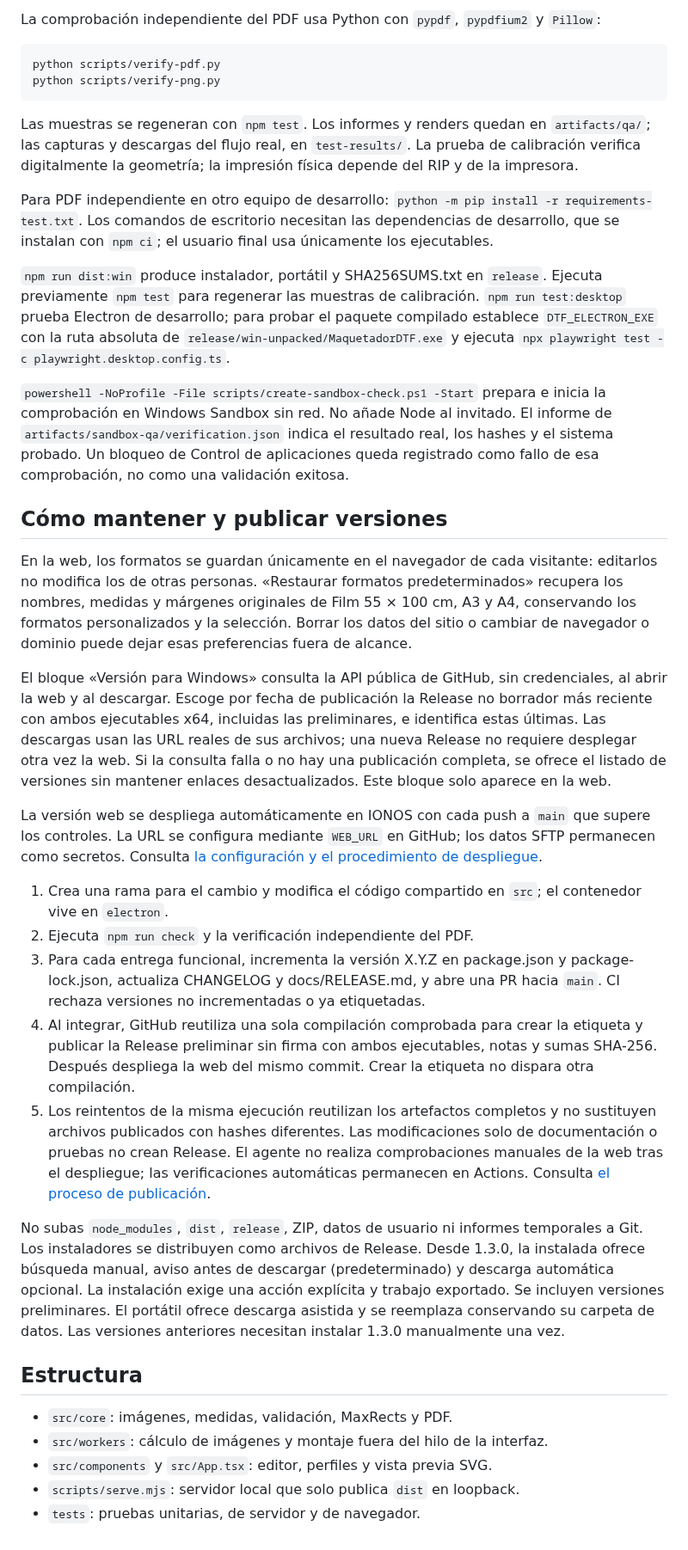
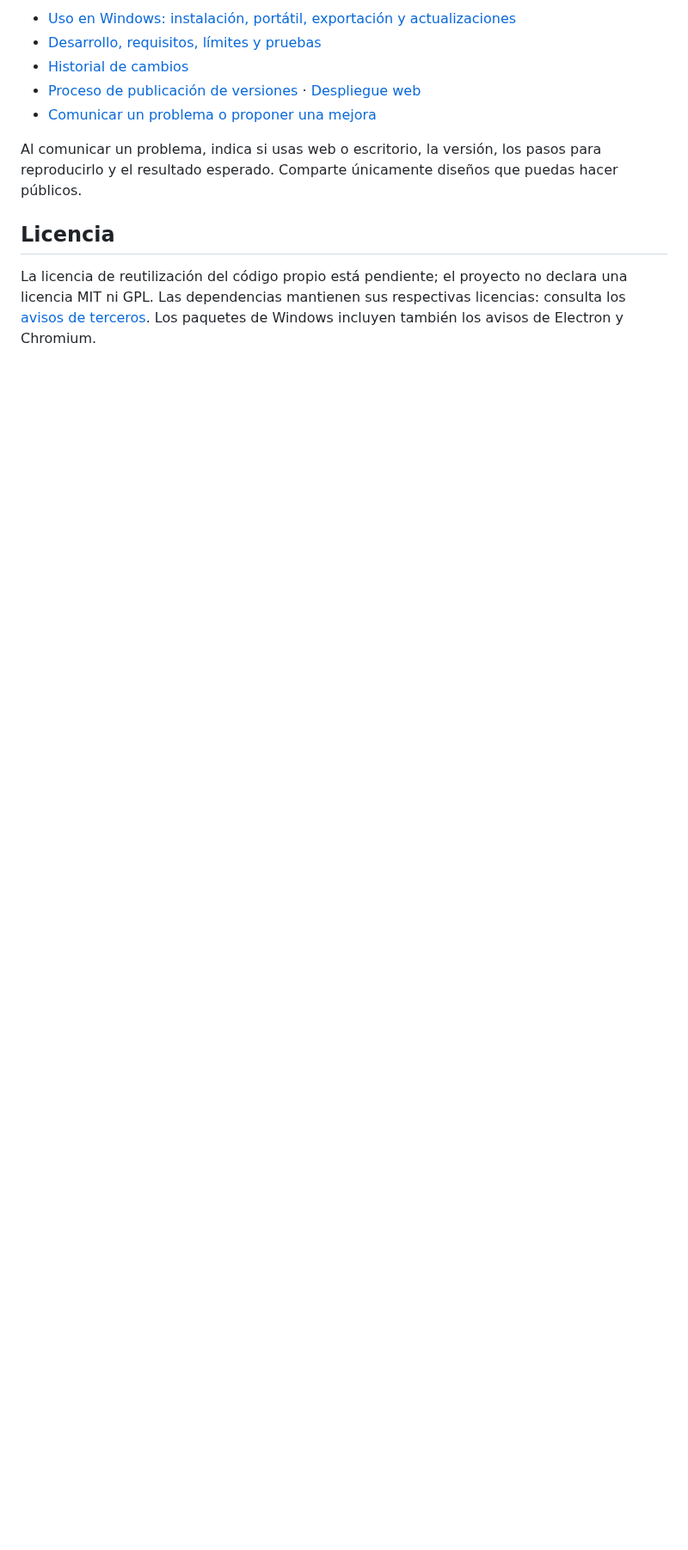
Before and after one commit to jared-esparza/MaquetadorDTF, a Markdown page: README.md, the part around one of its changes. Shown at 86% size. Rendered like a GitHub page; blank space fills up the shorter version.

````diff
--- a/README.md
+++ b/README.md
@@ -66,39 +67,12 @@ Para reconstruir después de cambiar código: `npm run build`. El lanzador usa l
 
-La comprobación independiente del PDF usa Python con `pypdf`, `pypdfium2` y `Pillow`:
+- [Uso en Windows: instalación, portátil, exportación y actualizaciones](docs/USO-WINDOWS.md)
+- [Desarrollo, requisitos, límites y pruebas](docs/DESARROLLO.md)
+- [Historial de cambios](CHANGELOG.md)
+- [Proceso de publicación de versiones](docs/PUBLICACION.md) · [Despliegue web](docs/DEPLOY-WEB.md)
+- [Comunicar un problema o proponer una mejora](https://github.com/jared-esparza/MaquetadorDTF/issues)
 
-```powershell
-python scripts/verify-pdf.py
-python scripts/verify-png.py
-```
+Al comunicar un problema, indica si usas web o escritorio, la versión, los pasos para reproducirlo y el resultado esperado. Comparte únicamente diseños que puedas hacer públicos.
 
-Las muestras se regeneran con `npm test`. Los informes y renders quedan en `artifacts/qa/`; las capturas y descargas del flujo real, en `test-results/`. La prueba de calibración verifica digitalmente la geometría; la impresión física depende del RIP y de la impresora.
+## Licencia
 
-Para PDF independiente en otro equipo de desarrollo: `python -m pip install -r requirements-test.txt`. Los comandos de escritorio necesitan las dependencias de desarrollo, que se instalan con `npm ci`; el usuario final usa únicamente los ejecutables.
-
-`npm run dist:win` produce instalador, portátil y SHA256SUMS.txt en `release`. Ejecuta previamente `npm test` para regenerar las muestras de calibración. `npm run test:desktop` prueba Electron de desarrollo; para probar el paquete compilado establece `DTF_ELECTRON_EXE` con la ruta absoluta de `release/win-unpacked/MaquetadorDTF.exe` y ejecuta `npx playwright test -c playwright.desktop.config.ts`.
-
-`powershell -NoProfile -File scripts/create-sandbox-check.ps1 -Start` prepara e inicia la comprobación en Windows Sandbox sin red. No añade Node al invitado. El informe de `artifacts/sandbox-qa/verification.json` indica el resultado real, los hashes y el sistema probado. Un bloqueo de Control de aplicaciones queda registrado como fallo de esa comprobación, no como una validación exitosa.
-
-## Cómo mantener y publicar versiones
-
-En la web, los formatos se guardan únicamente en el navegador de cada visitante: editarlos no modifica los de otras personas. «Restaurar formatos predeterminados» recupera los nombres, medidas y márgenes originales de Film 55 × 100 cm, A3 y A4, conservando los formatos personalizados y la selección. Borrar los datos del sitio o cambiar de navegador o dominio puede dejar esas preferencias fuera de alcance.
-
-El bloque «Versión para Windows» consulta la API pública de GitHub, sin credenciales, al abrir la web y al descargar. Escoge por fecha de publicación la Release no borrador más reciente con ambos ejecutables x64, incluidas las preliminares, e identifica estas últimas. Las descargas usan las URL reales de sus archivos; una nueva Release no requiere desplegar otra vez la web. Si la consulta falla o no hay una publicación completa, se ofrece el listado de versiones sin mantener enlaces desactualizados. Este bloque solo aparece en la web.
-
-La versión web se despliega automáticamente en IONOS con cada push a `main` que supere los controles. La URL se configura mediante `WEB_URL` en GitHub; los datos SFTP permanecen como secretos. Consulta [la configuración y el procedimiento de despliegue](docs/DEPLOY-WEB.md).
-
-1. Crea una rama para el cambio y modifica el código compartido en `src`; el contenedor vive en `electron`.
-2. Ejecuta `npm run check` y la verificación independiente del PDF.
-3. Para cada entrega funcional, incrementa la versión X.Y.Z en package.json y package-lock.json, actualiza CHANGELOG y docs/RELEASE.md, y abre una PR hacia `main`. CI rechaza versiones no incrementadas o ya etiquetadas.
-4. Al integrar, GitHub reutiliza una sola compilación comprobada para crear la etiqueta y publicar la Release preliminar sin firma con ambos ejecutables, notas y sumas SHA-256. Después despliega la web del mismo commit. Crear la etiqueta no dispara otra compilación.
-5. Los reintentos de la misma ejecución reutilizan los artefactos completos y no sustituyen archivos publicados con hashes diferentes. Las modificaciones solo de documentación o pruebas no crean Release. El agente no realiza comprobaciones manuales de la web tras el despliegue; las verificaciones automáticas permanecen en Actions. Consulta [el proceso de publicación](docs/PUBLICACION.md).
-
-No subas `node_modules`, `dist`, `release`, ZIP, datos de usuario ni informes temporales a Git. Los instaladores se distribuyen como archivos de Release. Desde 1.3.0, la instalada ofrece búsqueda manual, aviso antes de descargar (predeterminado) y descarga automática opcional. La instalación exige una acción explícita y trabajo exportado. Se incluyen versiones preliminares. El portátil ofrece descarga asistida y se reemplaza conservando su carpeta de datos. Las versiones anteriores necesitan instalar 1.3.0 manualmente una vez.
-
-## Estructura
-
-- `src/core`: imágenes, medidas, validación, MaxRects y PDF.
-- `src/workers`: cálculo de imágenes y montaje fuera del hilo de la interfaz.
-- `src/components` y `src/App.tsx`: editor, perfiles y vista previa SVG.
-- `scripts/serve.mjs`: servidor local que solo publica `dist` en loopback.
-- `tests`: pruebas unitarias, de servidor y de navegador.
+La licencia de reutilización del código propio está pendiente; el proyecto no declara una licencia MIT ni GPL. Las dependencias mantienen sus respectivas licencias: consulta los [avisos de terceros](build/THIRD_PARTY_NOTICES.txt). Los paquetes de Windows incluyen también los avisos de Electron y Chromium.
````
Also changed, not shown: other parts of README.md (+41 -40 lines), docs/DESARROLLO.md (added, +95 -0 lines), docs/images/borrador-fondos.png (added), docs/images/montaje-dtf.png (added).
